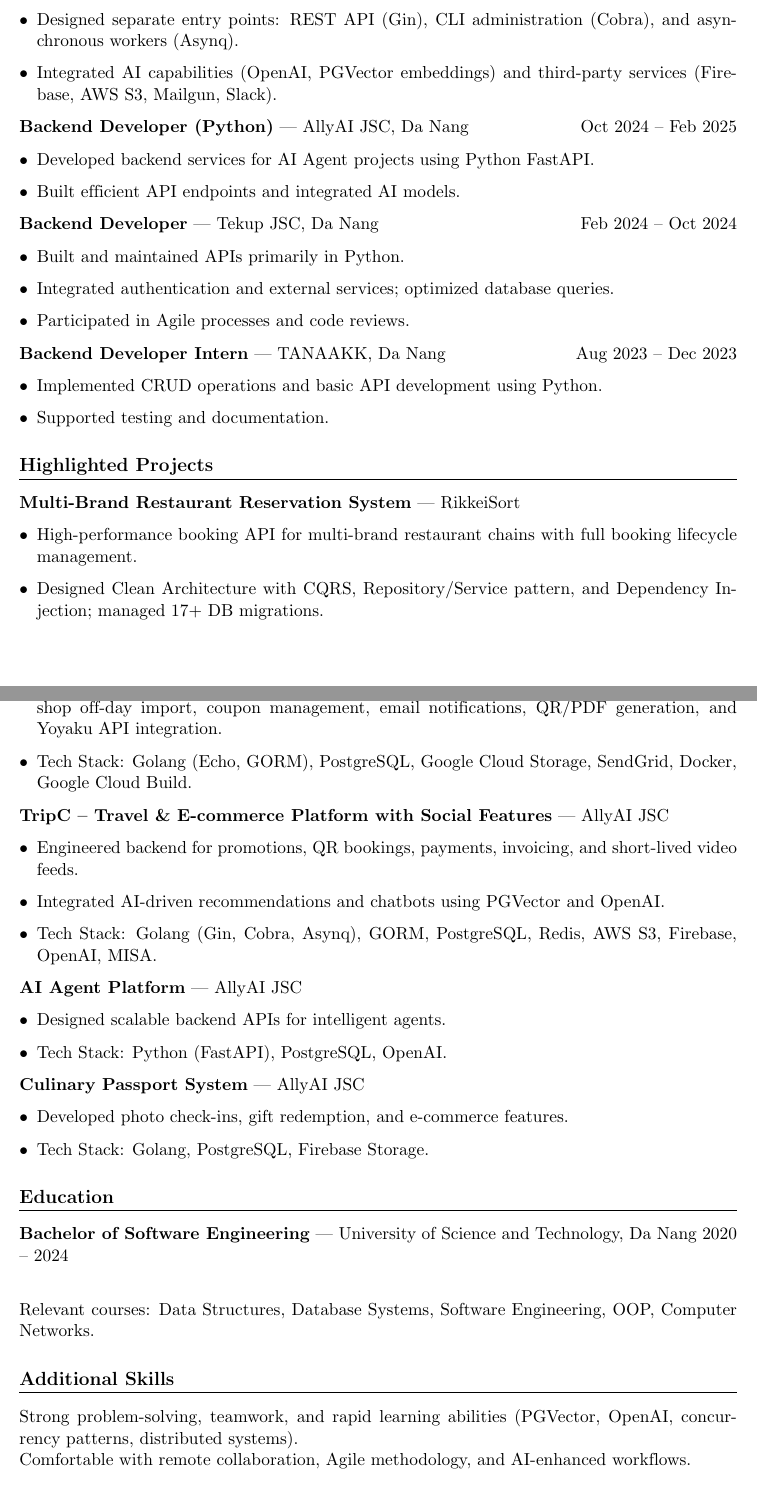
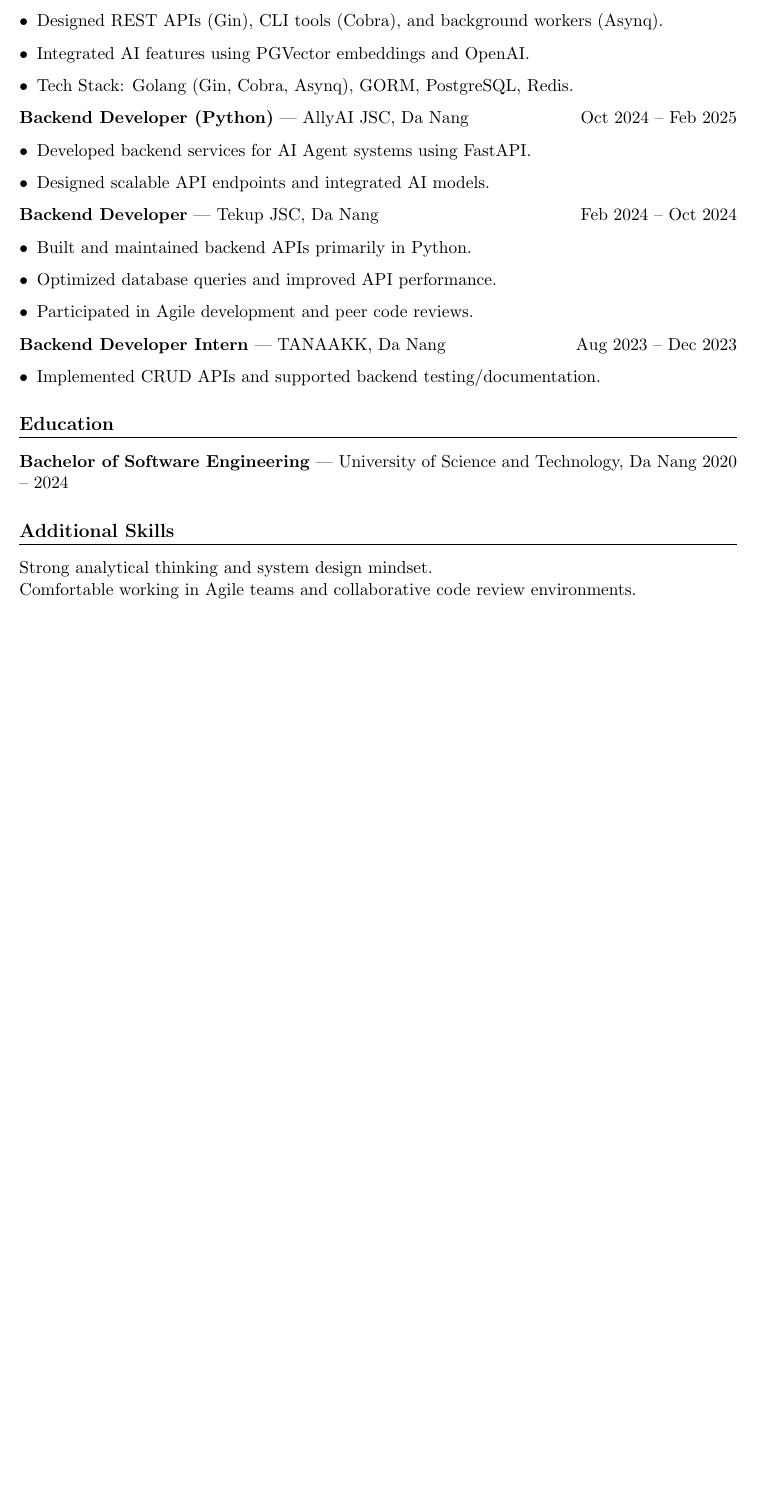
Before and after one commit to erisanh/erisanh, a LaTeX CV (erisanh.cv.tex): two parts of pages 2 and 3 of 3 before the commit and part of page 2 of 2 after it, the two joined at a grey line, cut so that both start at the same text, the shorter picture padded with empty space. Compiled offline with pdfLaTeX.

Commit message:
Refine CV content for clarity and structure
Updated professional summary and technical skills sections to enhance clarity and detail. Removed redundant entries and improved structure for better readability.

```diff
--- a/erisanh.cv.tex
+++ b/erisanh.cv.tex
@@ -75,64 +65,35 @@
-    \item Designed separate entry points: REST API (Gin), CLI administration (Cobra), and asynchronous workers (Asynq).
-    \item Integrated AI capabilities (OpenAI, PGVector embeddings) and third-party services (Firebase, AWS S3, Mailgun, Slack).
+    \item Developed 200+ RESTful APIs for TripC (Play Store) using Repository/Service pattern and Dependency Injection.
+    \item Built modular backend supporting short-lived content feeds, real-time interactions, multi-type orders, promotions, and payment/invoicing integrations.
+    \item Designed REST APIs (Gin), CLI tools (Cobra), and background workers (Asynq).
+    \item Integrated AI features using PGVector embeddings and OpenAI.
+    \item Tech Stack: Golang (Gin, Cobra, Asynq), GORM, PostgreSQL, Redis.
 \end{itemize}
 
 \textbf{Backend Developer (Python)} --- AllyAI JSC, Da Nang \hfill Oct 2024 -- Feb 2025
 \begin{itemize}[leftmargin=*]
-    \item Developed backend services for AI Agent projects using Python FastAPI.
-    \item Built efficient API endpoints and integrated AI models.
+    \item Developed backend services for AI Agent systems using FastAPI.
+    \item Designed scalable API endpoints and integrated AI models.
 \end{itemize}
 
 \textbf{Backend Developer} --- Tekup JSC, Da Nang \hfill Feb 2024 -- Oct 2024
 \begin{itemize}[leftmargin=*]
-    \item Built and maintained APIs primarily in Python.
-    \item Integrated authentication and external services; optimized database queries.
-    \item Participated in Agile processes and code reviews.
+    \item Built and maintained backend APIs primarily in Python.
+    \item Optimized database queries and improved API performance.
+    \item Participated in Agile development and peer code reviews.
 \end{itemize}
 
 \textbf{Backend Developer Intern} --- TANAAKK, Da Nang \hfill Aug 2023 -- Dec 2023
 \begin{itemize}[leftmargin=*]
-    \item Implemented CRUD operations and basic API development using Python.
-    \item Supported testing and documentation.
-\end{itemize}
-
-\section*{Highlighted Projects}
-
-\textbf{Multi-Brand Restaurant Reservation System} --- RikkeiSort
-\begin{itemize}[leftmargin=*]
-    \item High-performance booking API for multi-brand restaurant chains with full booking lifecycle management.
-    \item Designed Clean Architecture with CQRS, Repository/Service pattern, and Dependency Injection; managed 17+ DB migrations.
-    \item Key features: booking conflict resolution, table slot management, inventory bulk updates, shop off-day import, coupon management, email notifications, QR/PDF generation, and Yoyaku API integration.
-    \item Tech Stack: Golang (Echo, GORM), PostgreSQL, Google Cloud Storage, SendGrid, Docker, Google Cloud Build.
-\end{itemize}
-
-\textbf{TripC -- Travel \& E-commerce Platform with Social Features} --- AllyAI JSC
-\begin{itemize}[leftmargin=*]
-    \item Engineered backend for promotions, QR bookings, payments, invoicing, and short-lived video feeds.
-    \item Integrated AI-driven recommendations and chatbots using PGVector and OpenAI.
-    \item Tech Stack: Golang (Gin, Cobra, Asynq), GORM, PostgreSQL, Redis, AWS S3, Firebase, OpenAI, MISA.
-\end{itemize}
-
-\textbf{AI Agent Platform} --- AllyAI JSC
-\begin{itemize}[leftmargin=*]
-    \item Designed scalable backend APIs for intelligent agents.
-    \item Tech Stack: Python (FastAPI), PostgreSQL, OpenAI.
-\end{itemize}
-
-\textbf{Culinary Passport System} --- AllyAI JSC
-\begin{itemize}[leftmargin=*]
-    \item Developed photo check-ins, gift redemption, and e-commerce features.
-    \item Tech Stack: Golang, PostgreSQL, Firebase Storage.
+    \item Implemented CRUD APIs and supported backend testing/documentation.
 \end{itemize}
 
 \section*{Education}
 
-\textbf{Bachelor of Software Engineering} --- University of Science and Technology, Da Nang \hfill 2020 -- 2024 \\
-
-Relevant courses: Data Structures, Database Systems, Software Engineering, OOP, Computer Networks.
+\textbf{Bachelor of Software Engineering} --- University of Science and Technology, Da Nang \hfill 2020 -- 2024
 
 \section*{Additional Skills}
 
-Strong problem-solving, teamwork, and rapid learning abilities (PGVector, OpenAI, concurrency patterns, distributed systems). \\
-Comfortable with remote collaboration, Agile methodology, and AI-enhanced workflows. \\
+Strong analytical thinking and system design mindset. \\
+Comfortable working in Agile teams and collaborative code review environments. \\
 
 \textbf{Languages:} English (Technical). \\
```
Also changed, not shown: erisanh.cv.tex (41 more changed lines).
